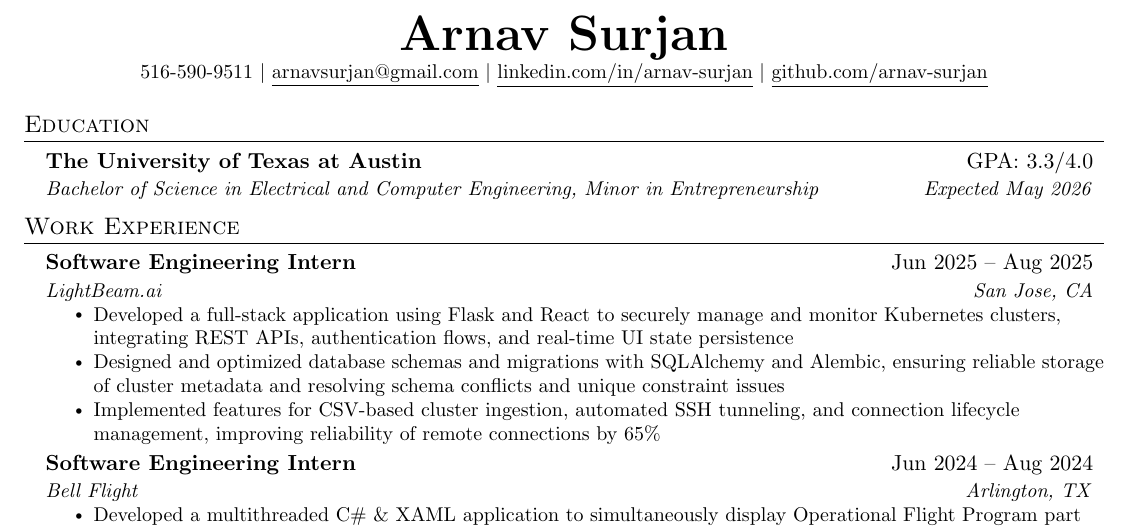
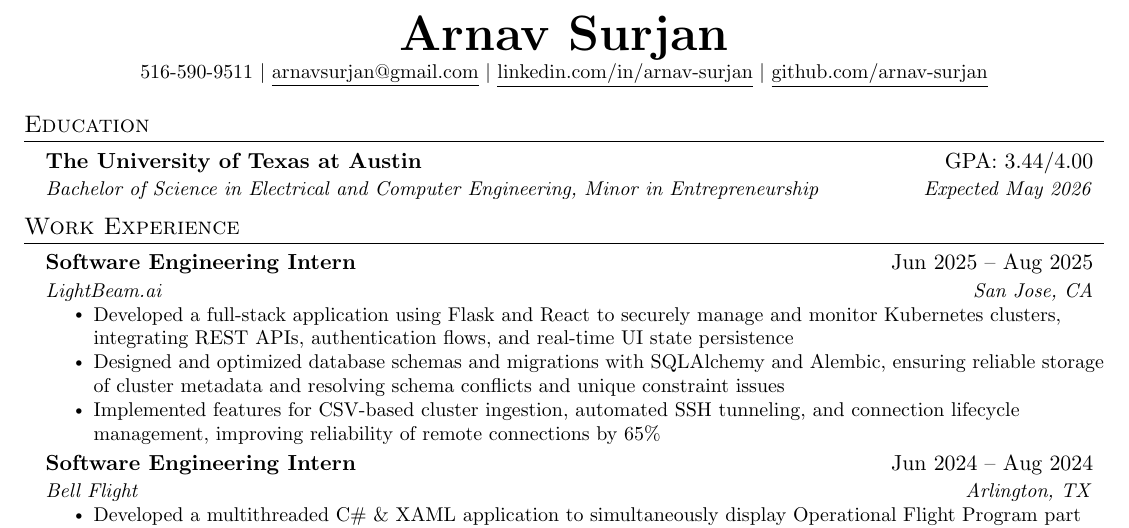
Before and after one commit to Arnav-Surjan/resume, a LaTeX CV (ArnavSurjan-Resume.tex): part of the page, cut so that both start at the same text. Compiled offline with pdfLaTeX.

Commit message:
Updated GPA.

```diff
--- a/ArnavSurjan-Resume.tex
+++ b/ArnavSurjan-Resume.tex
@@ -124,7 +124,7 @@
   \resumeSubHeadingListStart
 
     \resumeSubheading
-      {The University of Texas at Austin}{GPA: 3.3/4.0}
+      {The University of Texas at Austin}{GPA: 3.44/4.00}
       {Bachelor of Science in Electrical and Computer Engineering, Minor in Entrepreneurship}{Expected May 2026}
 
   \resumeSubHeadingListEnd
```
Also changed, not shown: ArnavSurjan-Resume.pdf, 3 other files.
